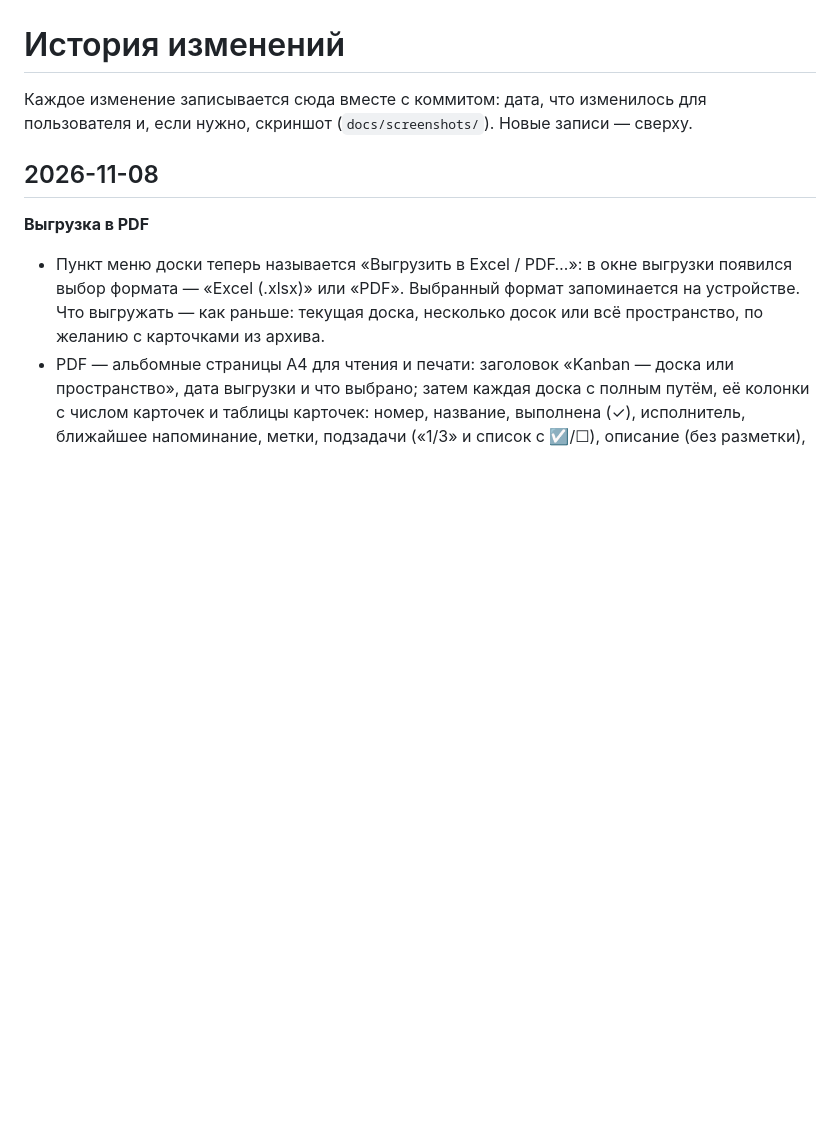
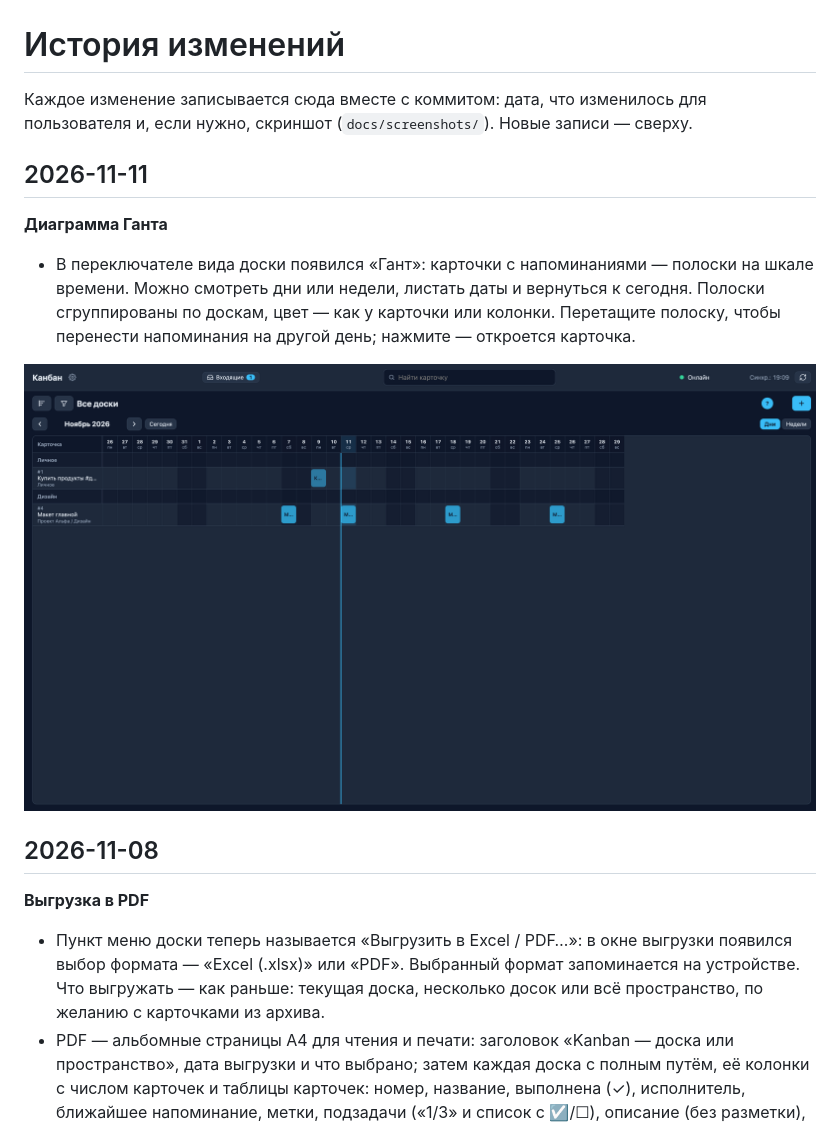
Before and after one commit to ravler1704/kanban-pwa, a Markdown page: CHANGELOG.md, the part around the change. Rendered like a GitHub page; pictures changed too: docs/screenshots/gantt.png (added); blank space fills up the shorter version.

```diff
--- a/CHANGELOG.md
+++ b/CHANGELOG.md
@@ -2,6 +2,15 @@
 
 Каждое изменение записывается сюда вместе с коммитом: дата, что изменилось для пользователя и, если нужно,
 скриншот (`docs/screenshots/`). Новые записи — сверху.
+
+## 2026-11-11
+
+**Диаграмма Ганта**
+- В переключателе вида доски появился «Гант»: карточки с напоминаниями — полоски на шкале времени. Можно смотреть
+  дни или недели, листать даты и вернуться к сегодня. Полоски сгруппированы по доскам, цвет — как у карточки или
+  колонки. Перетащите полоску, чтобы перенести напоминания на другой день; нажмите — откроется карточка.
+
+![Диаграмма Ганта](docs/screenshots/gantt.png)
 
 ## 2026-11-08
 
```
Also changed, not shown: README.md (+6 -1 lines), 5 other files.
